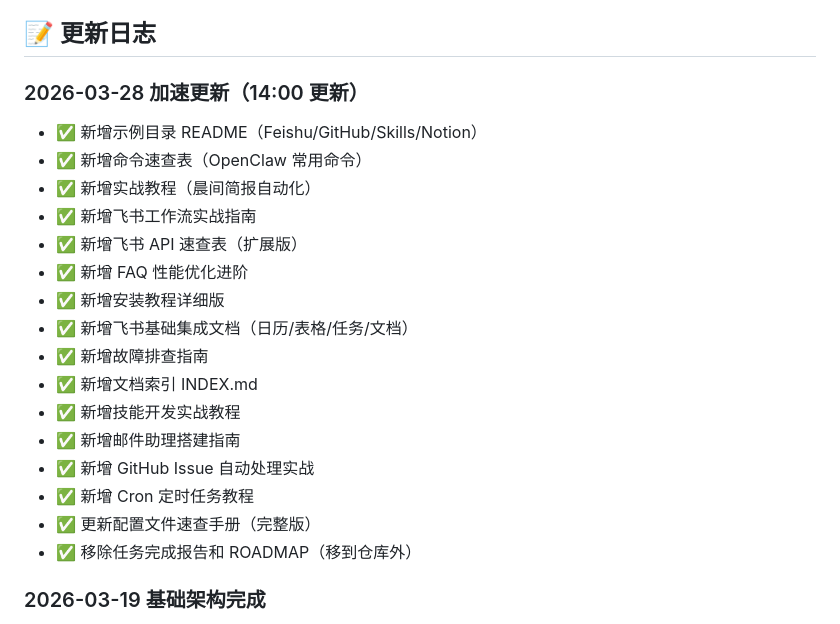
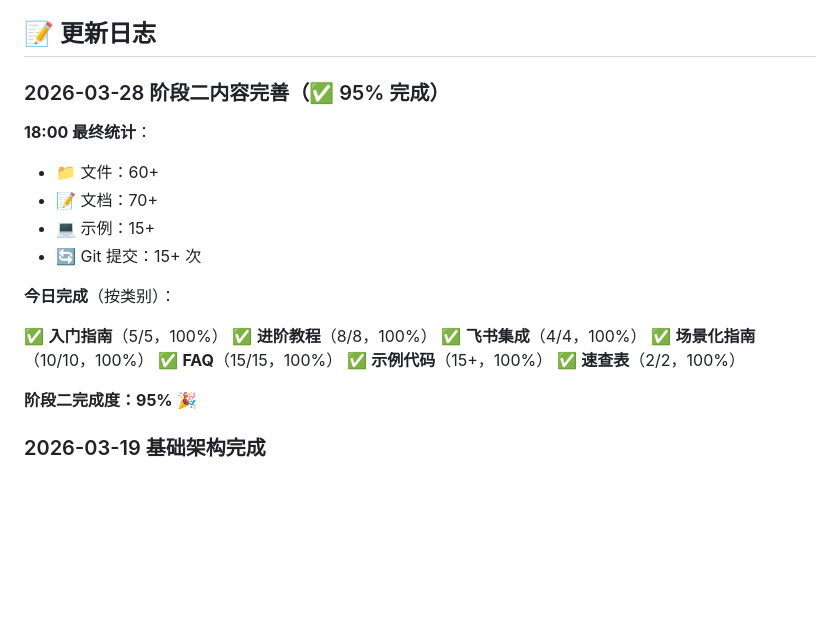
Before and after one commit to rookie1989/claw-picker, a Markdown page: README.md, the part around the change. Rendered like a GitHub page; blank space fills up the shorter version.

Commit message:
docs: 更新 README 更新日志（阶段二 95% 完成）

```diff
--- a/README.md
+++ b/README.md
@@ -162,23 +162,25 @@ openclaw onboard
 
 ## 📝 更新日志
 
-### 2026-03-28 加速更新（14:00 更新）
-- ✅ 新增示例目录 README（Feishu/GitHub/Skills/Notion）
-- ✅ 新增命令速查表（OpenClaw 常用命令）
-- ✅ 新增实战教程（晨间简报自动化）
-- ✅ 新增飞书工作流实战指南
-- ✅ 新增飞书 API 速查表（扩展版）
-- ✅ 新增 FAQ 性能优化进阶
-- ✅ 新增安装教程详细版
-- ✅ 新增飞书基础集成文档（日历/表格/任务/文档）
-- ✅ 新增故障排查指南
-- ✅ 新增文档索引 INDEX.md
-- ✅ 新增技能开发实战教程
-- ✅ 新增邮件助理搭建指南
-- ✅ 新增 GitHub Issue 自动处理实战
-- ✅ 新增 Cron 定时任务教程
-- ✅ 更新配置文件速查手册（完整版）
-- ✅ 移除任务完成报告和 ROADMAP（移到仓库外）
+### 2026-03-28 阶段二内容完善（✅ 95% 完成）
+
+**18:00 最终统计**：
+- 📁 文件：60+
+- 📝 文档：70+
+- 💻 示例：15+
+- 🔄 Git 提交：15+ 次
+
+**今日完成**（按类别）：
+
+✅ **入门指南**（5/5，100%）
+✅ **进阶教程**（8/8，100%）
+✅ **飞书集成**（4/4，100%）
+✅ **场景化指南**（10/10，100%）
+✅ **FAQ**（15/15，100%）
+✅ **示例代码**（15+，100%）
+✅ **速查表**（2/2，100%）
+
+**阶段二完成度：95%** 🎉
 
 ### 2026-03-19 基础架构完成
 - ✅ GitHub Pages 部署完成
```
